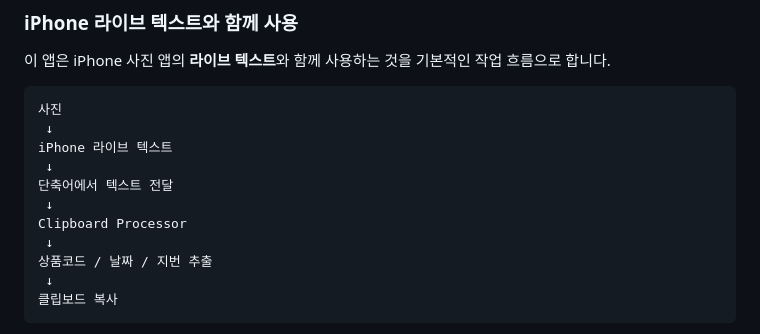
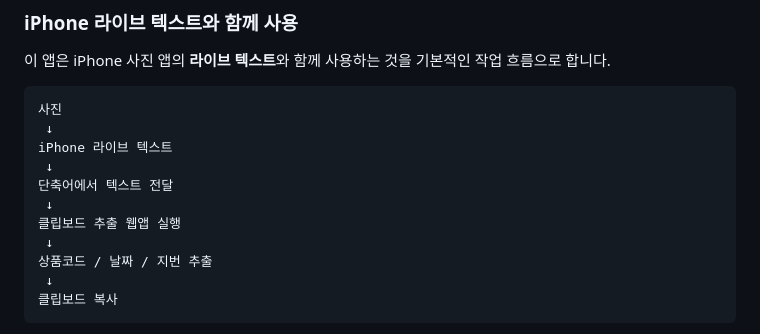
Before and after one commit to unnitti/text_ext2_pwa, a Markdown page: README.md, the part around the change. Drawn GitHub-style.

```diff
--- a/README.md
+++ b/README.md
@@ -67,7 +67,7 @@ iPhone 라이브 텍스트
  ↓
 단축어에서 텍스트 전달
  ↓
-Clipboard Processor
+클립보드 추출 웹앱 실행
  ↓
 상품코드 / 날짜 / 지번 추출
  ↓
```
